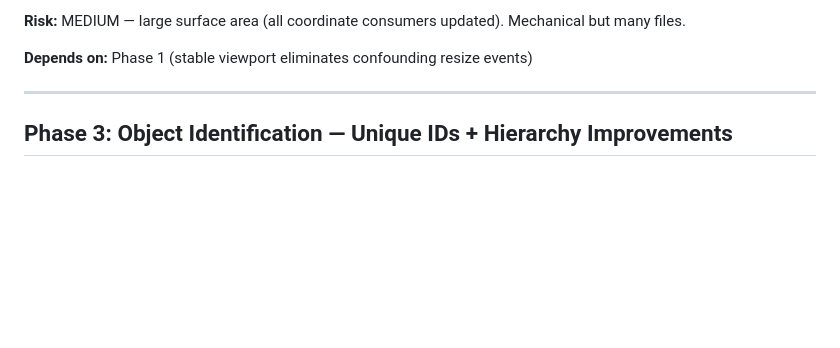
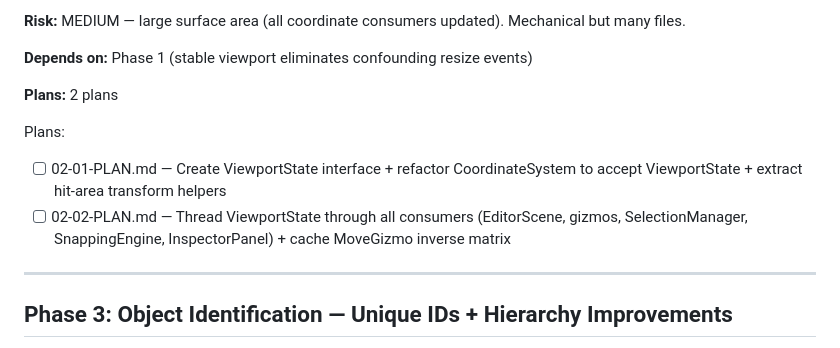
Before and after one commit to ksi-digital/phaser-runtime-editor, a Markdown page: .planning/ROADMAP.md, the part around the change. Rendered like a GitHub page; blank space fills up the shorter version.

Commit message:
docs(02): create phase plan

```diff
--- a/.planning/ROADMAP.md
+++ b/.planning/ROADMAP.md
@@ -53,6 +53,12 @@ Plans:
 **Risk:** MEDIUM — large surface area (all coordinate consumers updated). Mechanical but many files.
 
 **Depends on:** Phase 1 (stable viewport eliminates confounding resize events)
+
+**Plans:** 2 plans
+
+Plans:
+- [ ] 02-01-PLAN.md — Create ViewportState interface + refactor CoordinateSystem to accept ViewportState + extract hit-area transform helpers
+- [ ] 02-02-PLAN.md — Thread ViewportState through all consumers (EditorScene, gizmos, SelectionManager, SnappingEngine, InspectorPanel) + cache MoveGizmo inverse matrix
 
 ---
 
```
Also changed, not shown: 2 other files.
